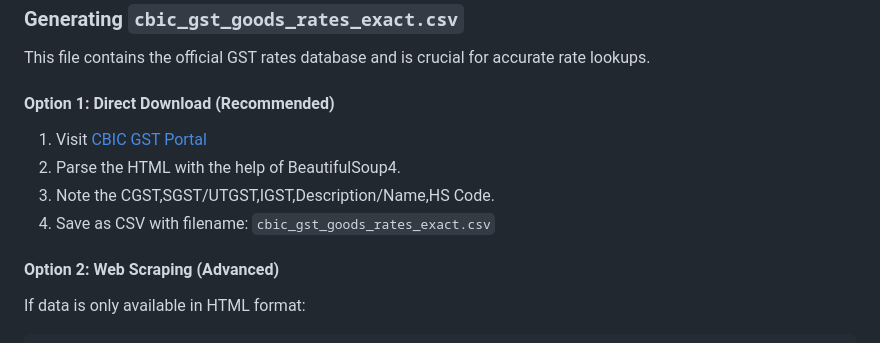
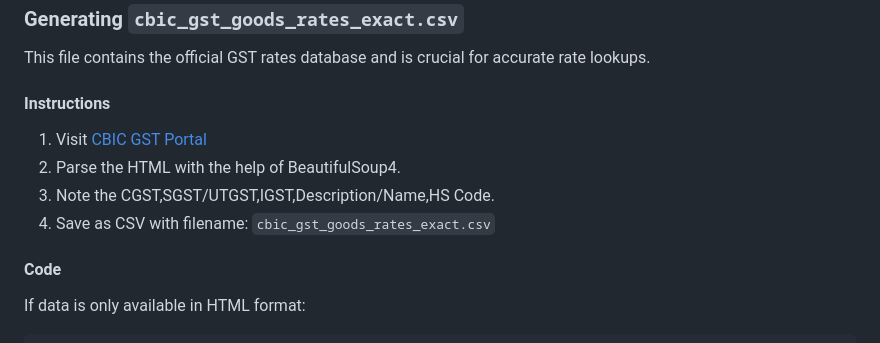
Before and after one commit to wardayX/SmartRecon-GST, a Markdown page: README.md, the part around the change. Drawn GitHub-style.

````diff
--- a/README.md
+++ b/README.md
@@ -172,13 +172,13 @@ Place these files in the project root directory:
 
 This file contains the official GST rates database and is crucial for accurate rate lookups.
 
-#### Option 1: Direct Download (Recommended)
+#### Instructions
 1. Visit [CBIC GST Portal](https://cbic-gst.gov.in/gst-goods-services-rates.html)
 2. Parse the HTML with the help of BeautifulSoup4.
 3. Note the CGST,SGST/UTGST,IGST,Description/Name,HS Code.
 4. Save as CSV with filename: `cbic_gst_goods_rates_exact.csv`
 
-#### Option 2: Web Scraping (Advanced)
+#### Code
 If data is only available in HTML format:
 
 ```python
````
